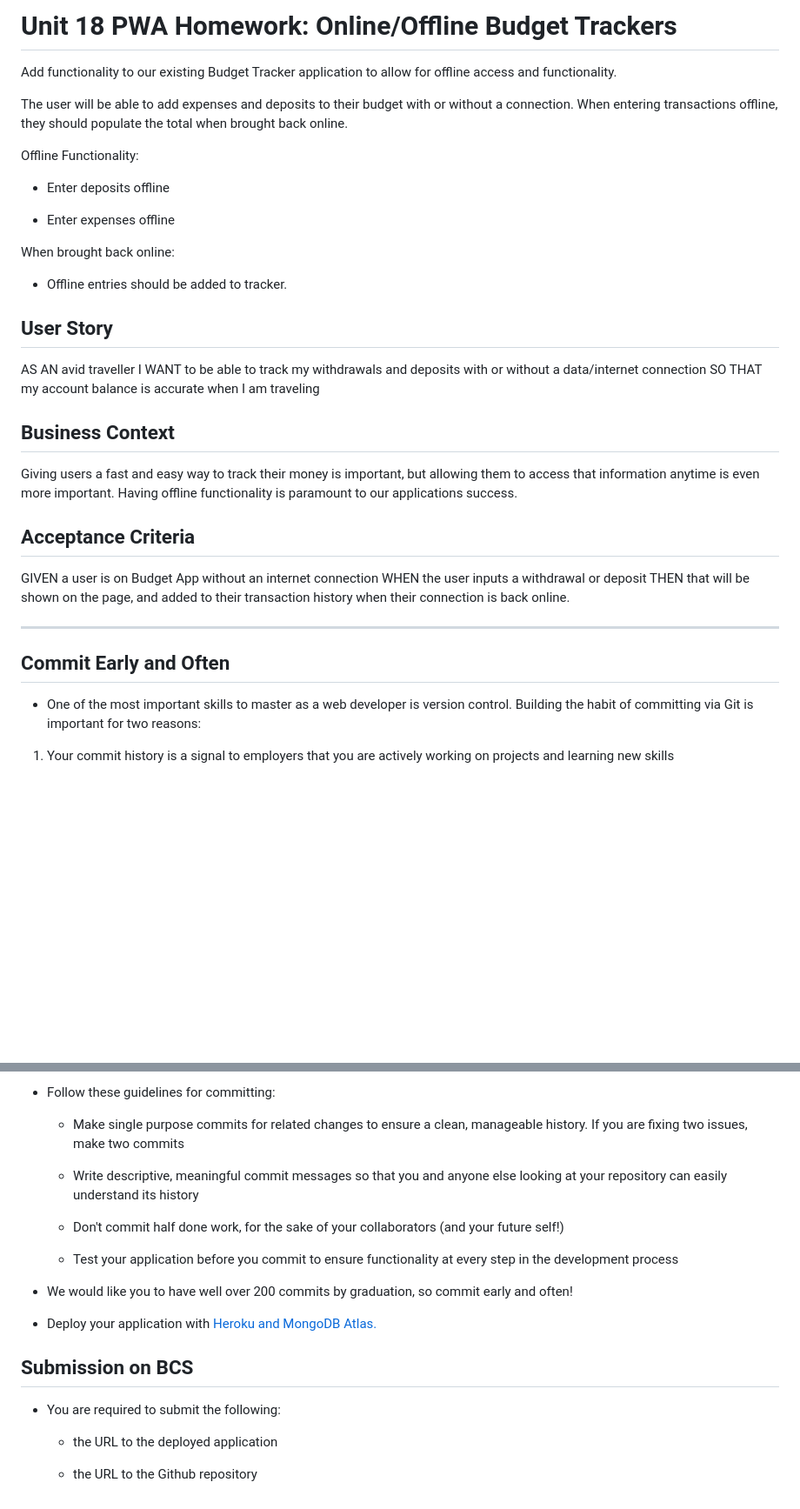
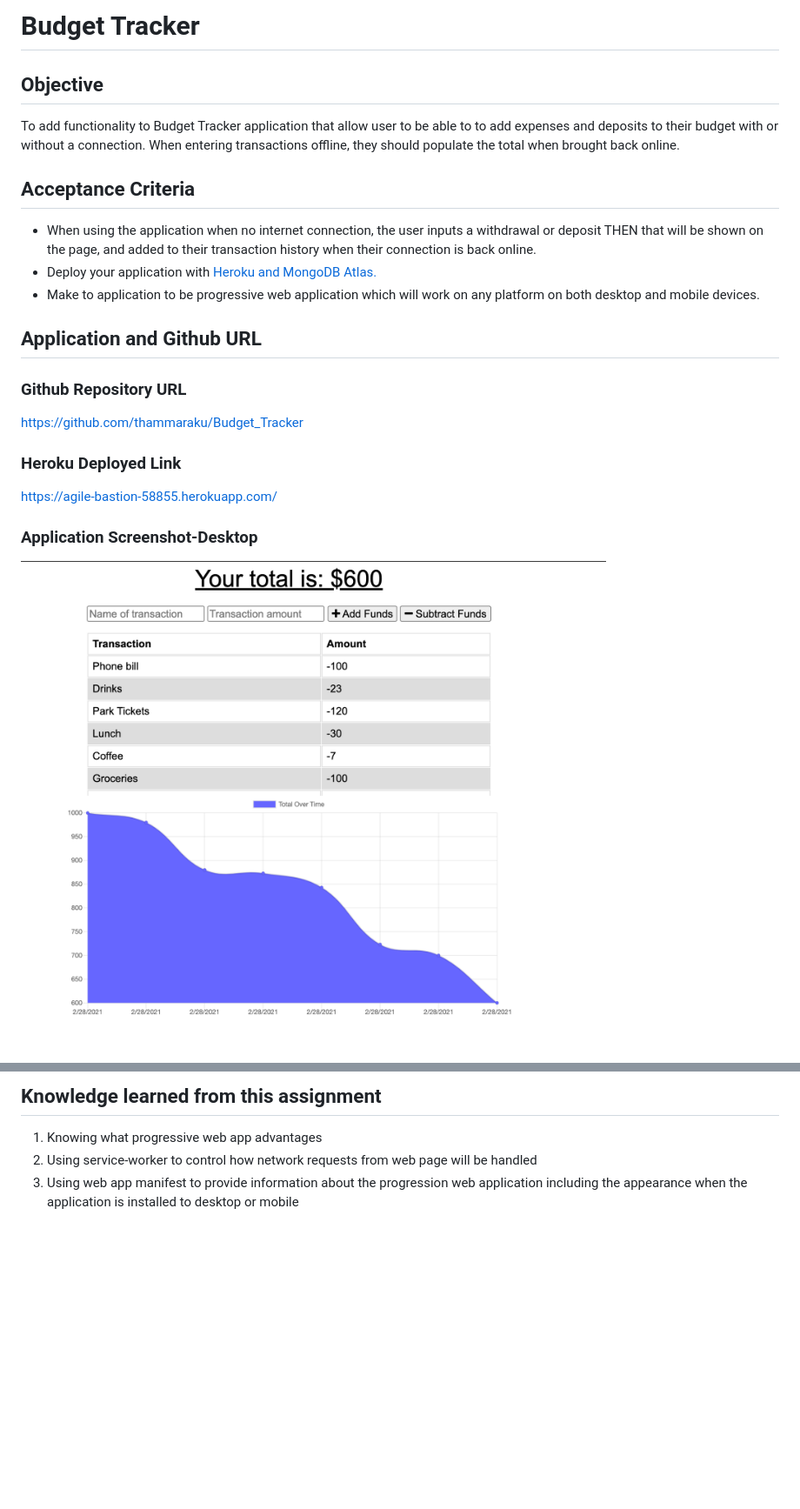
Before and after one commit to thammaraku/Budget_Tracker, a Markdown page: README.md, 2 parts joined by grey strips. Shown: that part at 87% size. Drawn GitHub-style; pictures changed too: public/assets/img/budget_tracker_desktop.png (added); blank space fills up the shorter version.

Commit message:
add pregressive web screenshot

```diff
--- a/README.md
+++ b/README.md
@@ -1,39 +1,22 @@
-# Unit 18 PWA Homework: Online/Offline Budget Trackers
+# Budget Tracker
 
-Add functionality to our existing Budget Tracker application to allow for offline access and functionality.
-
-The user will be able to add expenses and deposits to their budget with or without a connection. When entering transactions offline, they should populate the total when brought back online.
-
-Offline Functionality:
-
-  * Enter deposits offline
-
-  * Enter expenses offline
-
-When brought back online:
-
-  * Offline entries should be added to tracker.
-
-## User Story
-AS AN avid traveller
-I WANT to be able to track my withdrawals and deposits with or without a data/internet connection
-SO THAT my account balance is accurate when I am traveling
-
-## Business Context
-
-Giving users a fast and easy way to track their money is important, but allowing them to access that information anytime is even more important. Having offline functionality is paramount to our applications success.
-
+## Objective
+To add functionality to Budget Tracker application that allow user to be able to to add expenses and deposits to their budget with or without a connection. When entering transactions offline, they should populate the total when brought back online.
 
 ## Acceptance Criteria
-GIVEN a user is on Budget App without an internet connection
-WHEN the user inputs a withdrawal or deposit
+- When using the application when no internet connection, the user inputs a withdrawal or deposit
 THEN that will be shown on the page, and added to their transaction history when their connection is back online.
+- Deploy your application with [Heroku and MongoDB Atlas.](../04-Important/MongoAtlas-Deploy.md)
+- Make to application to be progressive web application which will work on any platform on both desktop and mobile devices.
 
-- - -
+## Application and Github URL
 
-## Commit Early and Often
+### Github Repository URL
+https://github.com/thammaraku/Budget_Tracker
 
-* One of the most important skills to master as a web developer is version control. Building the habit of committing via Git is important for two reasons:
+### Heroku Deployed Link
+https://agile-bastion-58855.herokuapp.com/
 
-1. Your commit history is a signal to employers that you are actively working on projects and learning new skills
+### Application Screenshot-Desktop
+![Application Screenshot](./public/assets/img/budget_tracker_desktop.png)
 
@@ -41,22 +25,5 @@ THEN that will be shown on the page, and added to their transaction history when
 
-* Follow these guidelines for committing:
-
-  * Make single purpose commits for related changes to ensure a clean, manageable history. If you are fixing two issues, make two commits
-
-  * Write descriptive, meaningful commit messages so that you and anyone else looking at your repository can easily understand its history
-
-  * Don't commit half done work, for the sake of your collaborators (and your future self!)
-
-  * Test your application before you commit to ensure functionality at every step in the development process
-
-* We would like you to have well over 200 commits by graduation, so commit early and often!
-
-* Deploy your application with [Heroku and MongoDB Atlas.](../04-Important/MongoAtlas-Deploy.md)
-
-## Submission on BCS
-
-* You are required to submit the following:
-
-  * the URL to the deployed application
-
-  * the URL to the Github repository
+## Knowledge learned from this assignment
+1. Knowing what progressive web app advantages
+2. Using service-worker to control how network requests from web page will be handled
+3. Using web app manifest to provide information about the progression web application including the appearance when the application is installed to desktop or mobile
```
Also changed, not shown: other parts of README.md (+2 -1 lines), public/assets/img/budget_tracker_mobile.png (added), 1 other file.
